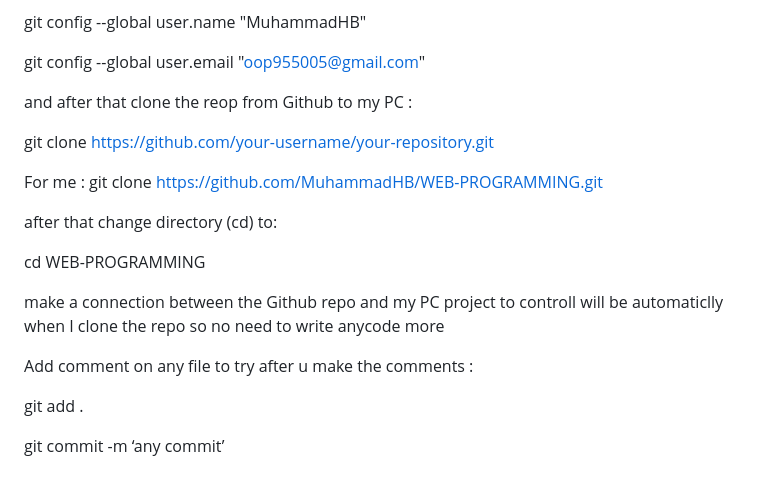
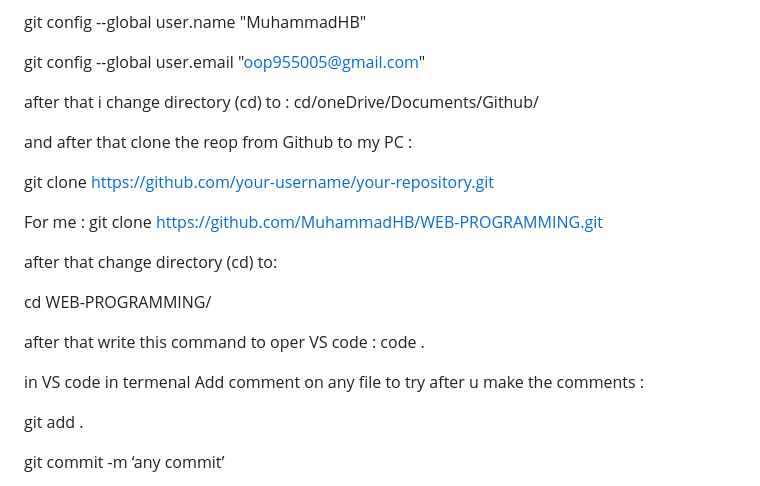
Before and after one commit to MuhammadHB/WEB-PROGRAMMING-, a Markdown page: readme.md, the part around the change. Drawn GitHub-style.

Commit message:
Update DevOps final project
Update DevOps final project

```diff
--- a/readme.md
+++ b/readme.md
@@ -31,6 +31,9 @@ git config --global user.name "MuhammadHB"
 
 git config --global user.email "oop955005@gmail.com"
 
+after that i change directory (cd)
+to : cd/oneDrive/Documents/Github/
+
 
 and after that clone the reop from Github to my PC :
 
@@ -43,13 +46,16 @@ https://github.com/MuhammadHB/WEB-PROGRAMMING.git
 after that change directory (cd)
 to:
 
-cd WEB-PROGRAMMING
+cd WEB-PROGRAMMING/
 
-
-make a connection between the Github repo and my PC project to controll will be automaticlly when I clone the repo so no need to write anycode more
+after that write this command to oper VS code :
+code .
 
 
 
+
+
+in VS code in termenal
  Add comment on any file to try after u make the comments :
 
 git add .
```
